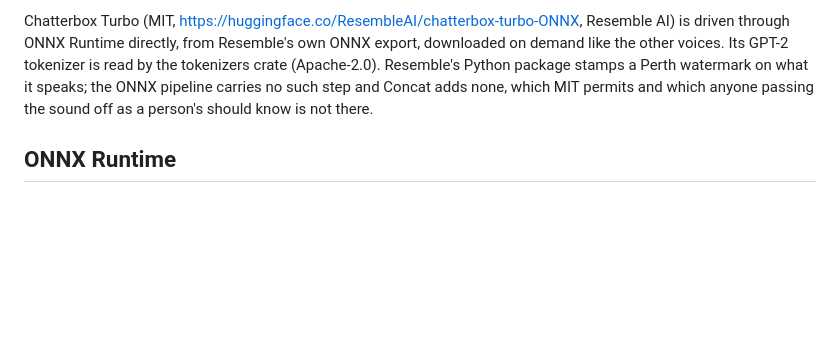
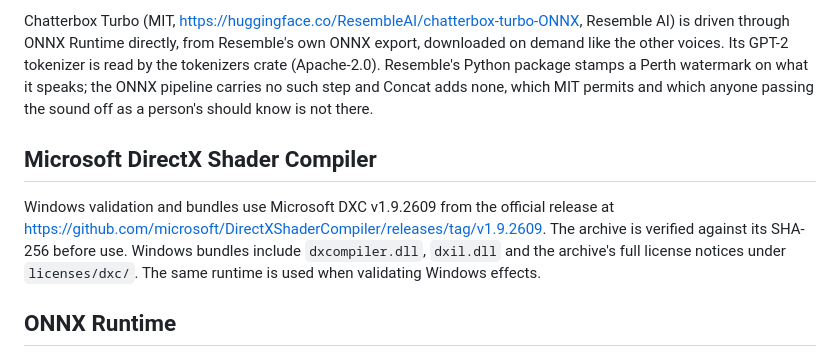
Before and after one commit to alirezap73/veycut, a Markdown page: THIRD_PARTY_NOTICES.md, the part around the change. GitHub-like rendering; blank space fills up the shorter version.

Commit message:
Record bundled Microsoft shader compiler notices

```diff
--- a/THIRD_PARTY_NOTICES.md
+++ b/THIRD_PARTY_NOTICES.md
@@ -144,6 +144,14 @@ package stamps a Perth watermark on what it speaks; the ONNX pipeline
 carries no such step and Concat adds none, which MIT permits and which
 anyone passing the sound off as a person's should know is not there.
 
+## Microsoft DirectX Shader Compiler
+
+Windows validation and bundles use Microsoft DXC v1.9.2609 from the official
+release at https://github.com/microsoft/DirectXShaderCompiler/releases/tag/v1.9.2609.
+The archive is verified against its SHA-256 before use. Windows bundles include
+`dxcompiler.dll`, `dxil.dll` and the archive's full license notices under
+`licenses/dxc/`. The same runtime is used when validating Windows effects.
+
 ## ONNX Runtime
 
 The cutout models run on Microsoft's ONNX Runtime
```
